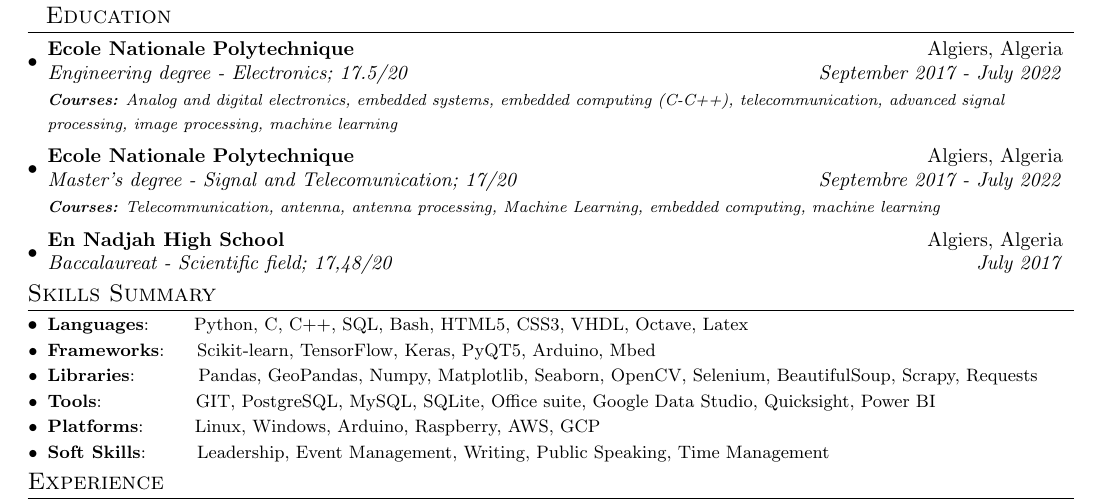
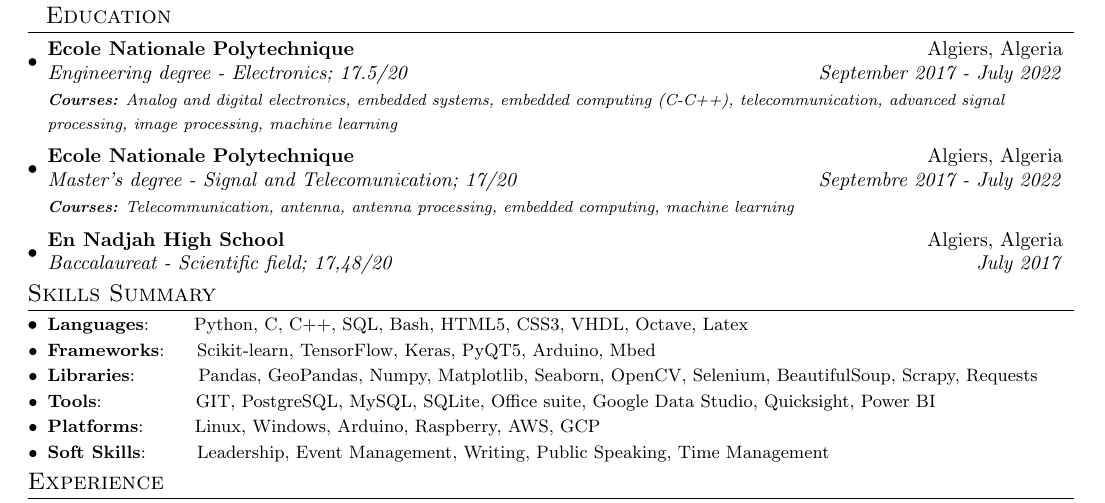
Before and after one commit to MohamedNennouche/MohamedNennouche, a LaTeX document (files/source.tex): part of page 1 of 2, cut so that both start at the same text. Compiled offline with pdfLaTeX.

Commit message:
Légère correction du contenu du CV

```diff
--- a/files/source.tex
+++ b/files/source.tex
@@ -95,7 +95,7 @@
     \resumeSubheading
       {Ecole Nationale Polytechnique}{Algiers, Algeria}
       {Master's degree - Signal and Telecomunication;  17/20}{Septembre 2017 - July 2022}
-      {\scriptsize \textit{ \footnotesize{\newline{}\textbf{Courses:} Telecommunication, antenna, antenna processing, Machine Learning, embedded computing, machine learning}}}
+      {\scriptsize \textit{ \footnotesize{\newline{}\textbf{Courses:} Telecommunication, antenna, antenna processing, embedded computing, machine learning}}}
     \resumeSubheading
       {En Nadjah High School}{Algiers, Algeria}
       {Baccalaureat - Scientific field;  17,48/20}{July 2017}
```
Also changed, not shown: files/cv.pdf.
